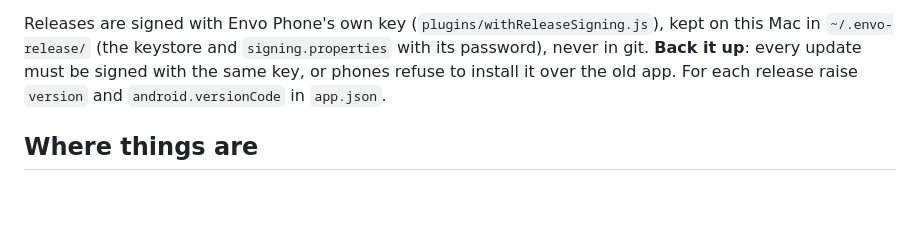
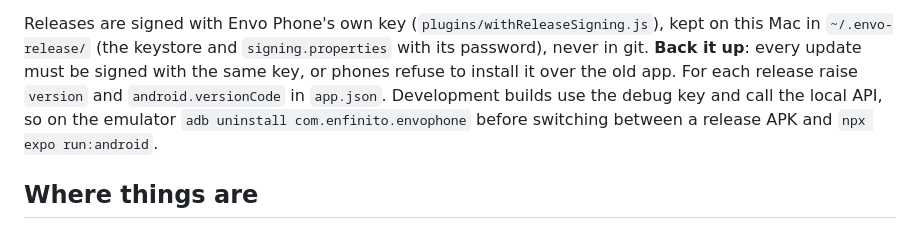
Before and after one commit to itsxifat/envo, a Markdown page: mobile/README.md, the part around the change. Drawn GitHub-style; blank space fills up the shorter version.

Commit message:
Mobile README: switching between release and development builds on the emulator

```diff
--- a/mobile/README.md
+++ b/mobile/README.md
@@ -49,7 +49,9 @@ the releases. An app older than "the oldest app that works" in /admin → Envo P
 Releases are signed with Envo Phone's own key (`plugins/withReleaseSigning.js`), kept on this Mac in
 `~/.envo-release/` (the keystore and `signing.properties` with its password), never in git. **Back it
 up**: every update must be signed with the same key, or phones refuse to install it over the old app.
-For each release raise `version` and `android.versionCode` in `app.json`.
+For each release raise `version` and `android.versionCode` in `app.json`. Development builds use the
+debug key and call the local API, so on the emulator `adb uninstall com.enfinito.envophone` before
+switching between a release APK and `npx expo run:android`.
 
 ## Where things are
 
```
